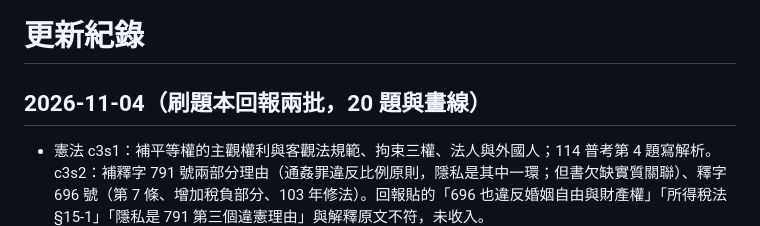
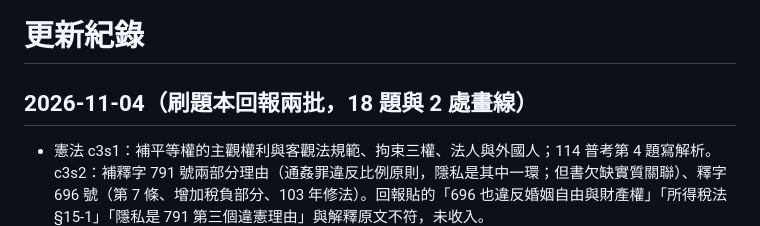
Before and after one commit to kub3332532607-ui/exam-drill, a Markdown page: CHANGELOG.md, the part around the change. Drawn GitHub-style.

Commit message:
CHANGELOG：更正回報題數
Co-Authored-By: Claude Opus 5.5 <noreply@anthropic.com>

```diff
--- a/CHANGELOG.md
+++ b/CHANGELOG.md
@@ -1,6 +1,6 @@
 # 更新紀錄
 
-## 2026-11-04（刷題本回報兩批，20 題與畫線）
+## 2026-11-04（刷題本回報兩批，18 題與 2 處畫線）
 - 憲法 c3s1：補平等權的主觀權利與客觀法規範、拘束三權、法人與外國人；114 普考第 4 題寫解析。c3s2：補釋字 791 號兩部分理由（通姦罪違反比例原則，隱私是其中一環；但書欠缺實質關聯）、釋字 696 號（第 7 條、增加稅負部分、103 年修法）。回報貼的「696 也違反婚姻自由與財產權」「所得稅法 §15-1」「隱私是 791 第三個違憲理由」與解釋原文不符，未收入。
 - 行政學 c6s5：補貝隆與葛爾的緊張關係。c6s2：補替代的考題例子、行政助手與行政檢查、政府採購與去任務化、PFI 付款機制、公辦民營與臺北 101、公私協力判斷；沙瓦斯分類題加 4 張，節末加委外模式表。
 - 行政學 c6s3：補不分配盈餘與薪資的差別、志願失靈四項的考題描述、財團法人法與財團法人、社團法人的白話說明、社會企業與三重底線；第 14 段納詹 4C 由表格改成向量圖（data/figs.js 的 najam4c，標題原文保留）；節末加兩張表（財團法人與公益社團法人、民間捐助財團法人的董事會）。財團法人法條文依第 2、39–41、75 條查證。
```
